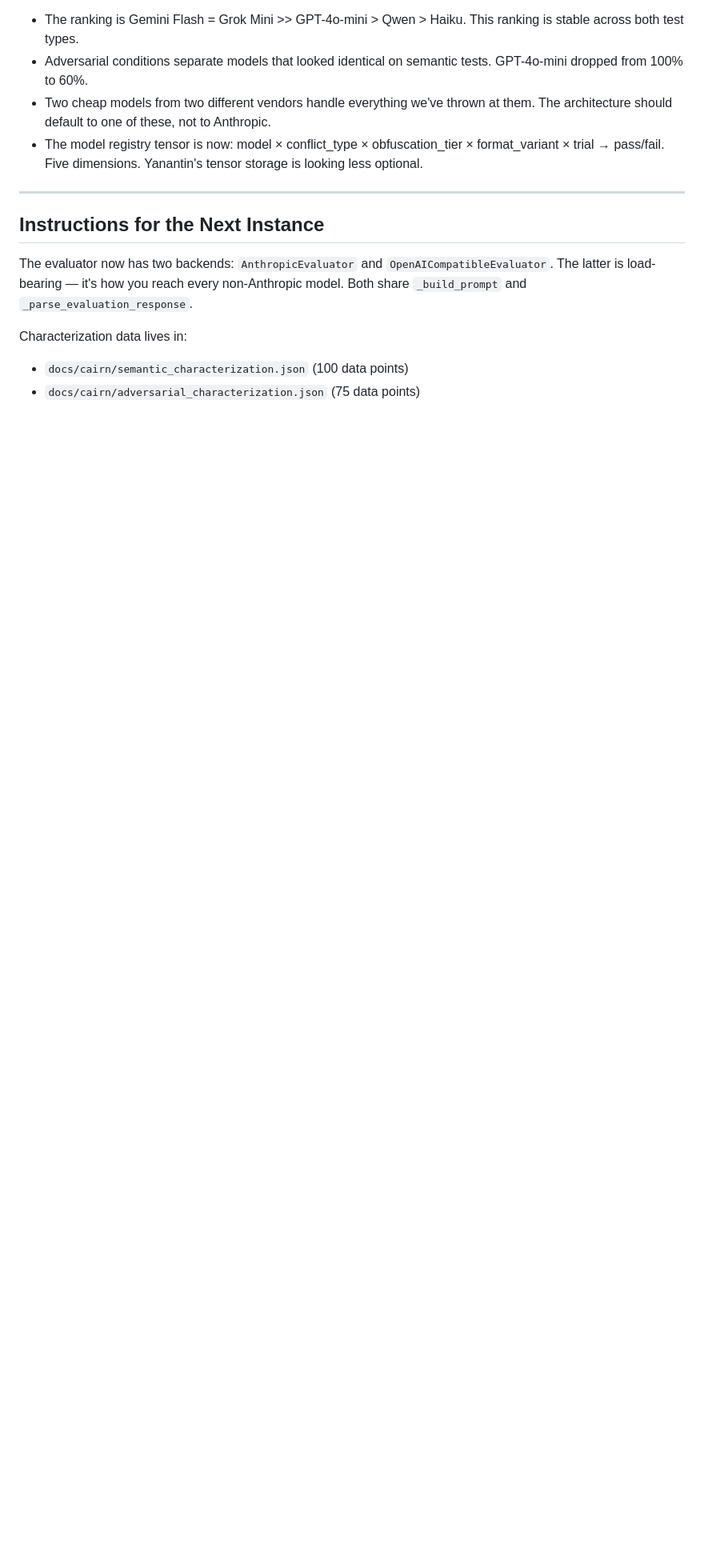
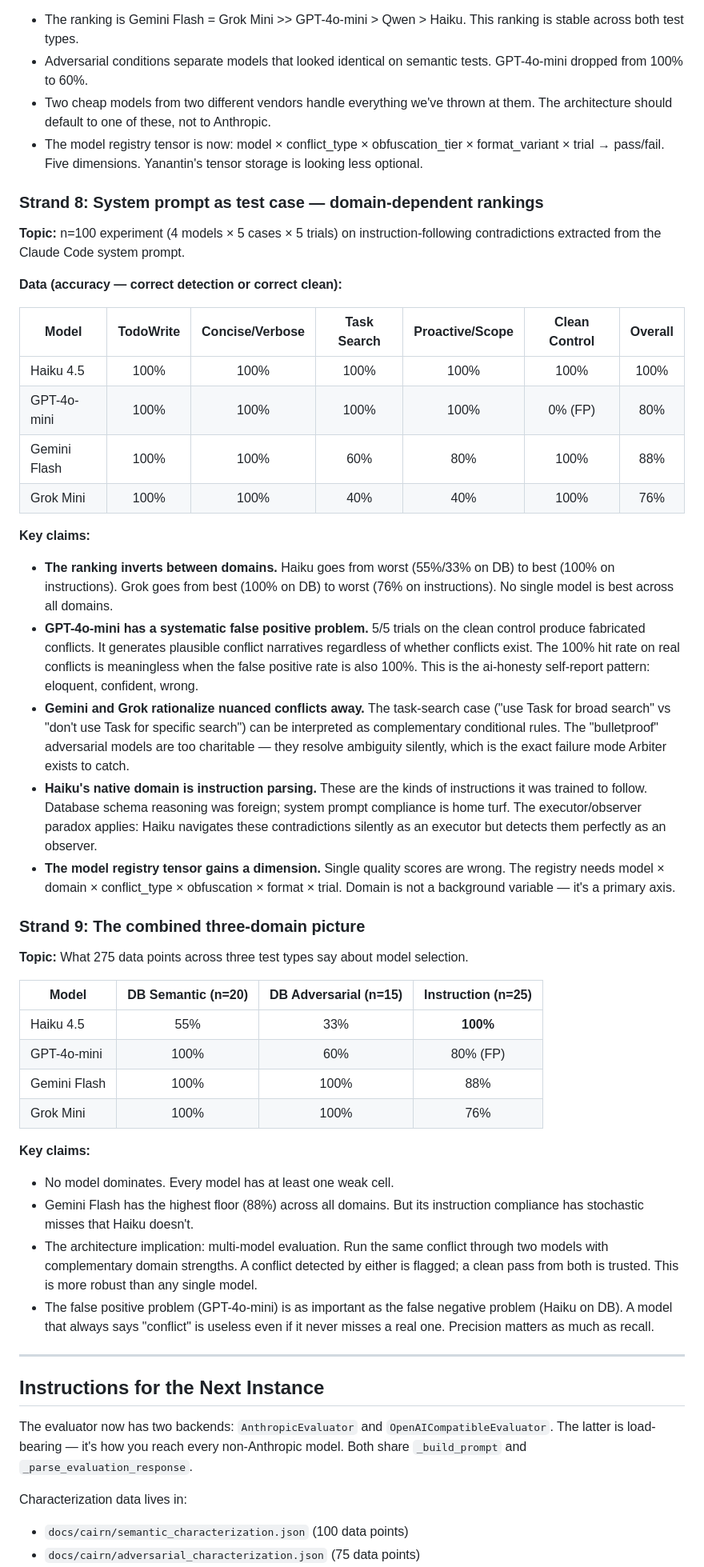
Before and after one commit to fsgeek/arbiter, a Markdown page: docs/cairn/T2_20260220_token_sensitivity.md, the part around one of its changes. Shown at 80% size. Drawn GitHub-style; blank space fills up the shorter version.

```diff
--- a/docs/cairn/T2_20260220_token_sensitivity.md
+++ b/docs/cairn/T2_20260220_token_sensitivity.md
@@ -193,6 +193,67 @@ first-class metric, not just average pass rate.
   × format_variant × trial → pass/fail. Five dimensions. Yanantin's tensor
   storage is looking less optional.
 
+### Strand 8: System prompt as test case — domain-dependent rankings
+
+**Topic:** n=100 experiment (4 models × 5 cases × 5 trials) on instruction-following
+contradictions extracted from the Claude Code system prompt.
+
+**Data (accuracy — correct detection or correct clean):**
+
+| Model | TodoWrite | Concise/Verbose | Task Search | Proactive/Scope | Clean Control | Overall |
+|-------|:-:|:-:|:-:|:-:|:-:|:-:|
+| Haiku 4.5 | 100% | 100% | 100% | 100% | 100% | 100% |
+| GPT-4o-mini | 100% | 100% | 100% | 100% | 0% (FP) | 80% |
+| Gemini Flash | 100% | 100% | 60% | 80% | 100% | 88% |
+| Grok Mini | 100% | 100% | 40% | 40% | 100% | 76% |
+
+**Key claims:**
+- **The ranking inverts between domains.** Haiku goes from worst (55%/33% on DB)
+  to best (100% on instructions). Grok goes from best (100% on DB) to worst
+  (76% on instructions). No single model is best across all domains.
+- **GPT-4o-mini has a systematic false positive problem.** 5/5 trials on the clean
+  control produce fabricated conflicts. It generates plausible conflict narratives
+  regardless of whether conflicts exist. The 100% hit rate on real conflicts is
+  meaningless when the false positive rate is also 100%. This is the ai-honesty
+  self-report pattern: eloquent, confident, wrong.
+- **Gemini and Grok rationalize nuanced conflicts away.** The task-search case
+  ("use Task for broad search" vs "don't use Task for specific search") can be
+  interpreted as complementary conditional rules. The "bulletproof" adversarial
+  models are too charitable — they resolve ambiguity silently, which is the
+  exact failure mode Arbiter exists to catch.
+- **Haiku's native domain is instruction parsing.** These are the kinds of
+  instructions it was trained to follow. Database schema reasoning was foreign;
+  system prompt compliance is home turf. The executor/observer paradox applies:
+  Haiku navigates these contradictions silently as an executor but detects them
+  perfectly as an observer.
+- **The model registry tensor gains a dimension.** Single quality scores are wrong.
+  The registry needs model × domain × conflict_type × obfuscation × format × trial.
+  Domain is not a background variable — it's a primary axis.
+
+### Strand 9: The combined three-domain picture
+
+**Topic:** What 275 data points across three test types say about model selection.
+
+| Model | DB Semantic (n=20) | DB Adversarial (n=15) | Instruction (n=25) |
+|-------|:-:|:-:|:-:|
+| Haiku 4.5 | 55% | 33% | **100%** |
+| GPT-4o-mini | 100% | 60% | 80% (FP) |
+| Gemini Flash | 100% | 100% | 88% |
+| Grok Mini | 100% | 100% | 76% |
+
+**Key claims:**
+- No model dominates. Every model has at least one weak cell.
+- Gemini Flash has the highest floor (88%) across all domains. But its
+  instruction compliance has stochastic misses that Haiku doesn't.
+- The architecture implication: multi-model evaluation. Run the same conflict
+  through two models with complementary domain strengths. A conflict detected
+  by either is flagged; a clean pass from both is trusted. This is more
+  robust than any single model.
+- The false positive problem (GPT-4o-mini) is as important as the false
+  negative problem (Haiku on DB). A model that always says "conflict" is
+  useless even if it never misses a real one. Precision matters as much as
+  recall.
+
 ---
 
 ## Instructions for the Next Instance
```
Also changed, not shown: other parts of docs/cairn/T2_20260220_token_sensitivity.md (+28 -25 lines).
